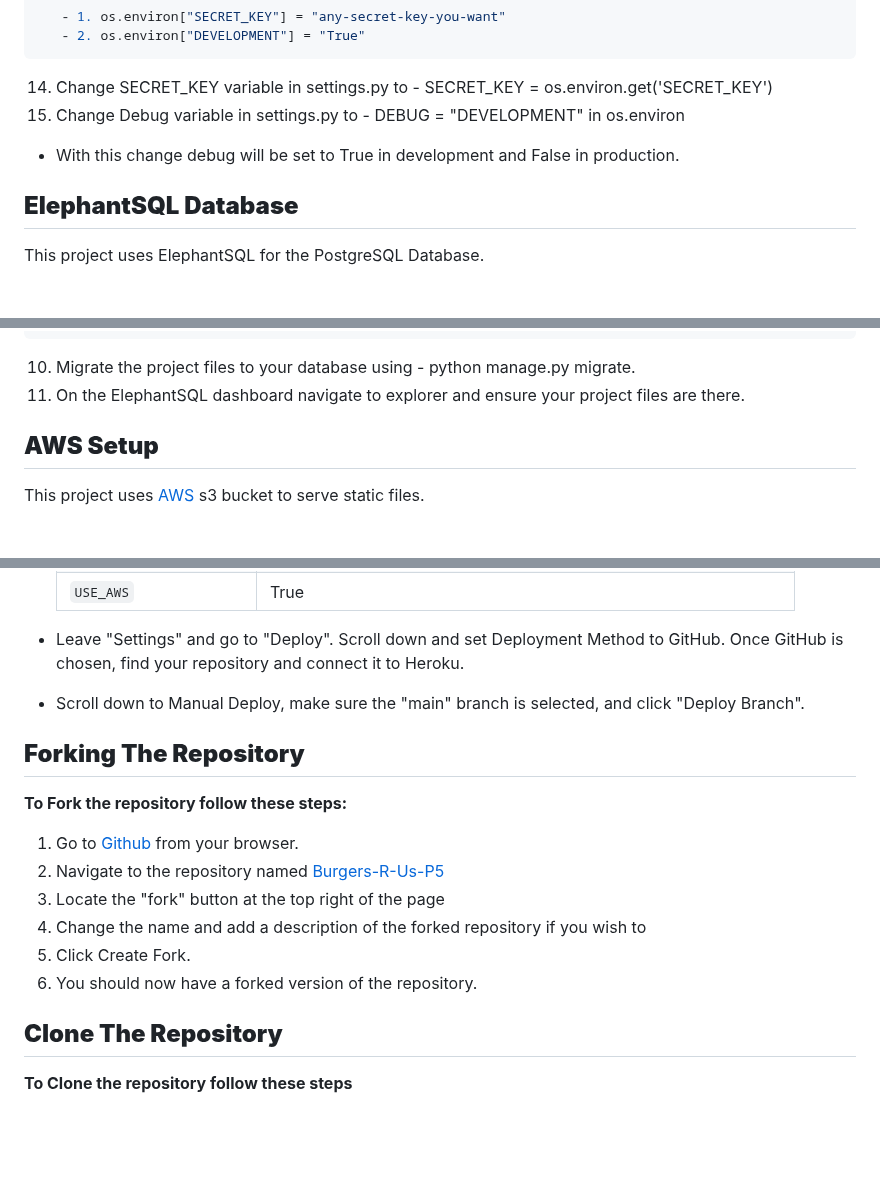
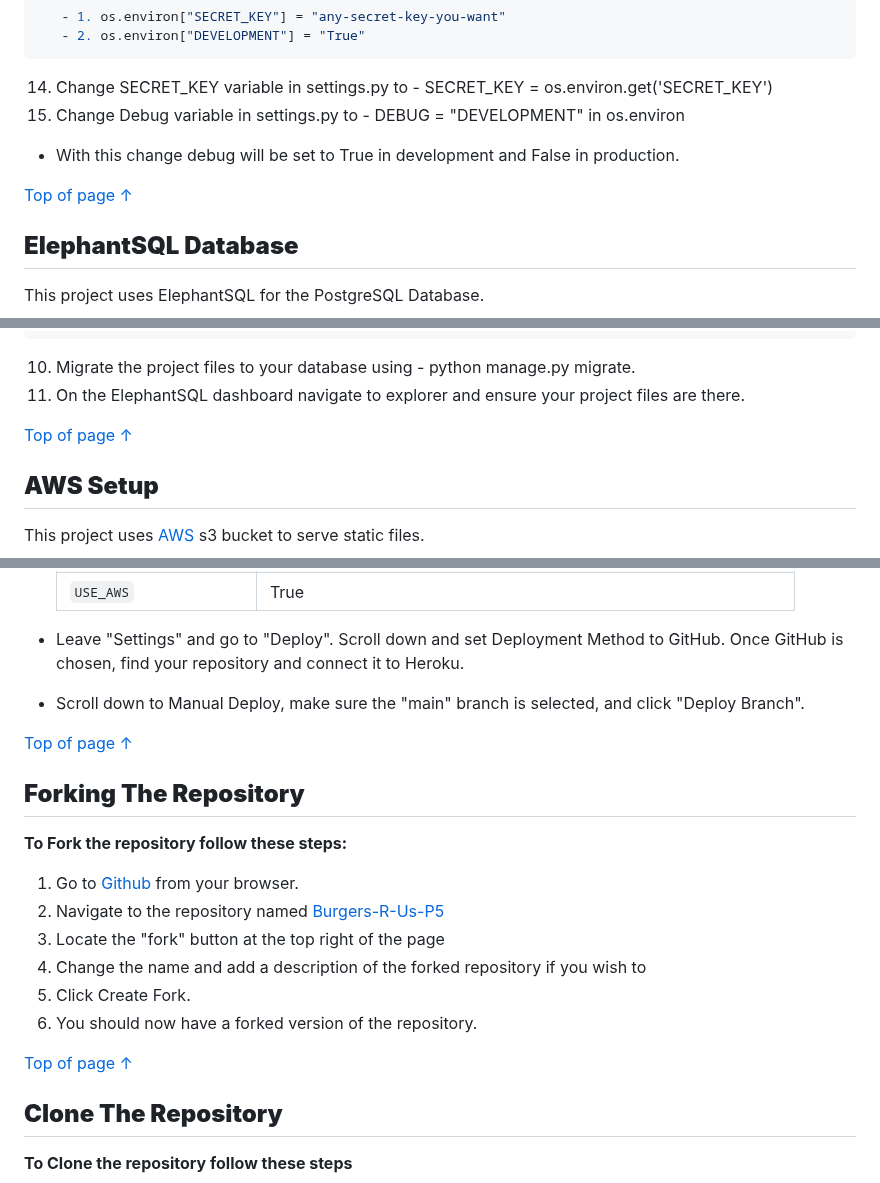
Before and after one commit to seanj06/Burgers-R-Us-P5, a Markdown page: DEPLOYMENT.md, 3 parts joined by grey strips. Rendered like a GitHub page; blank space fills up the shorter version.

````diff
--- a/DEPLOYMENT.md
+++ b/DEPLOYMENT.md
@@ -57,6 +57,8 @@ Below were the steps taken to install the relevant packages to setup django on t
 15. Change Debug variable in settings.py to -  DEBUG = "DEVELOPMENT" in os.environ
   - With this change debug will be set to True in development and False in production.
 
+[Top of page &uarr;](#contents)
+
 ## **ElephantSQL Database**
 
 This project uses ElephantSQL for the PostgreSQL Database.
@@ -90,6 +92,8 @@ else:
 ```
 10. Migrate the project files to your database using - python manage.py migrate.
 11. On the ElephantSQL dashboard navigate to explorer and ensure your project files are there.
+
+[Top of page &uarr;](#contents)
 
 ## **AWS Setup**
 
@@ -300,6 +312,8 @@ The following steps were followed to deploy the project on Heroku.
    Once GitHub is chosen, find your repository and connect it to Heroku.
 - Scroll down to Manual Deploy, make sure the "main" branch is selected, and click "Deploy Branch".
 
+[Top of page &uarr;](#contents)
+
 ## **Forking The Repository**
 
 **To Fork the repository follow these steps:**
@@ -310,6 +324,8 @@ The following steps were followed to deploy the project on Heroku.
 4. Change the name and add a description of the forked repository if you wish to
 5. Click Create Fork.
 6. You should now have a forked version of the repository.
+
+[Top of page &uarr;](#contents)
 
 ## **Clone The Repository**
 
````
Also changed, not shown: other parts of DEPLOYMENT.md (+10 -0 lines), README.md (+4 -0 lines).
